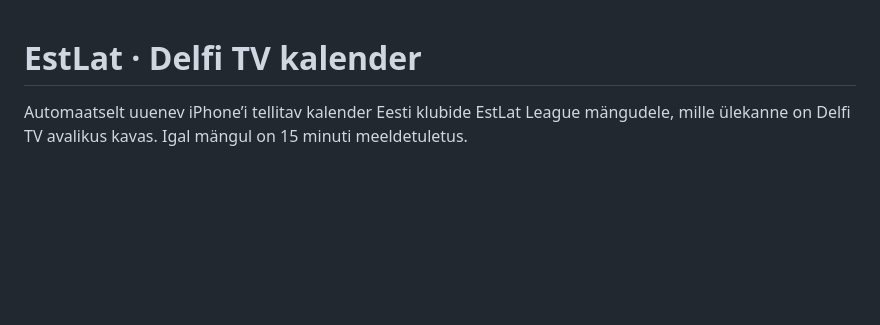
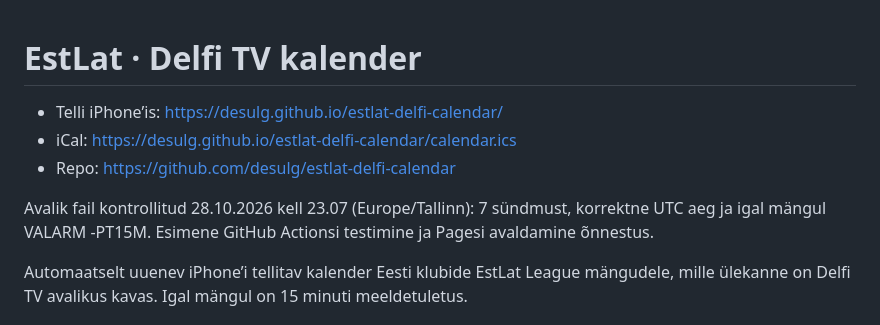
Before and after one commit to desulg/estlat-delfi-calendar, a Markdown page: README.md, the part around the change. Drawn GitHub-style; blank space fills up the shorter version.

Commit message:
Document verified public subscription URL [skip ci]

```diff
--- a/README.md
+++ b/README.md
@@ -1,4 +1,10 @@
 # EstLat · Delfi TV kalender
+
+- Telli iPhone’is: https://desulg.github.io/estlat-delfi-calendar/
+- iCal: https://desulg.github.io/estlat-delfi-calendar/calendar.ics
+- Repo: https://github.com/desulg/estlat-delfi-calendar
+
+Avalik fail kontrollitud 28.10.2026 kell 23.07 (Europe/Tallinn): 7 sündmust, korrektne UTC aeg ja igal mängul VALARM -PT15M. Esimene GitHub Actionsi testimine ja Pagesi avaldamine õnnestus.
 
 Automaatselt uuenev iPhone’i tellitav kalender Eesti klubide EstLat League mängudele, mille ülekanne on Delfi TV avalikus kavas. Igal mängul on 15 minuti meeldetuletus.
 
```
